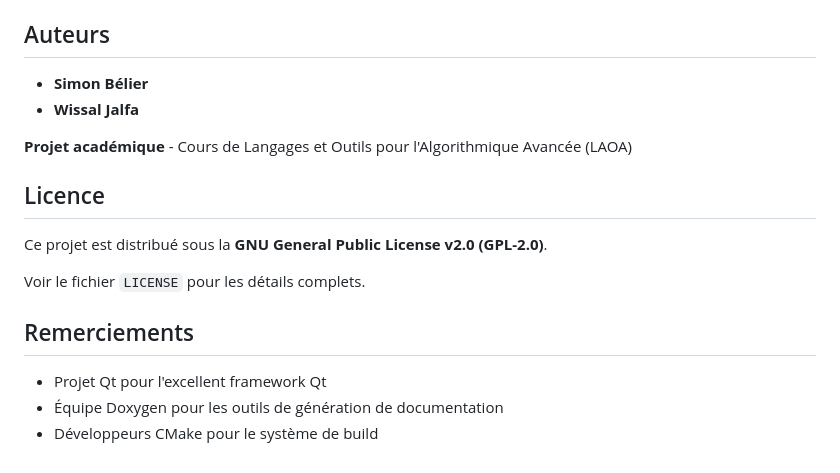
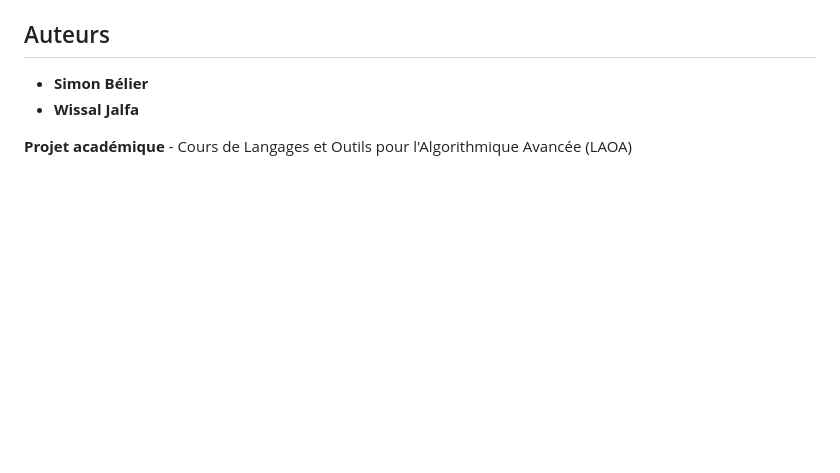
Before and after one commit to Big-Ouden/ToDoApp, a Markdown page: README.md, the part around the change. Drawn GitHub-style; blank space fills up the shorter version.

```diff
--- a/README.md
+++ b/README.md
@@ -250,15 +250,3 @@ Cette commande génère automatiquement :
 * **Wissal Jalfa**
 
 **Projet académique** - Cours de Langages et Outils pour l'Algorithmique Avancée (LAOA)
-
-## Licence
-
-Ce projet est distribué sous la **GNU General Public License v2.0 (GPL-2.0)**.
-
-Voir le fichier `LICENSE` pour les détails complets.
-
-## Remerciements
-
-* Projet Qt pour l'excellent framework Qt
-* Équipe Doxygen pour les outils de génération de documentation
-* Développeurs CMake pour le système de build
```
